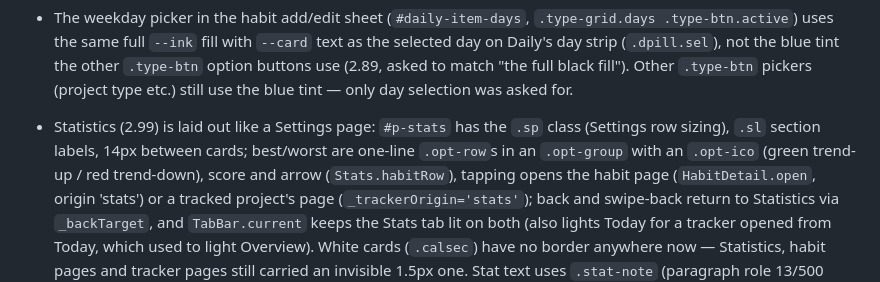
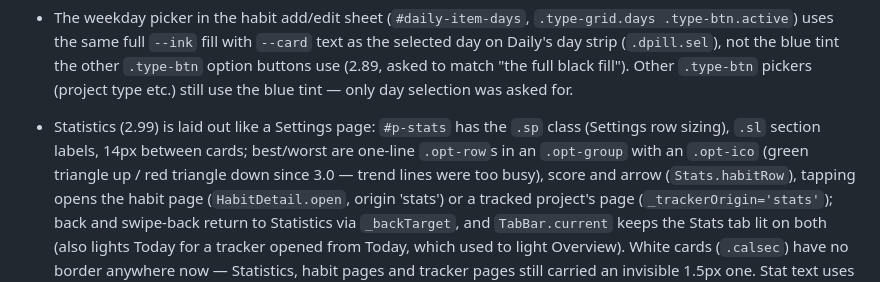
Before and after one commit to King83853/LifeOS, a Markdown page: CLAUDE.md, the part around the change. Rendered like a GitHub page.

Commit message:
CLAUDE.md: note the triangle icons
Co-Authored-By: Claude Opus 5.5 <noreply@anthropic.com>

```diff
--- a/CLAUDE.md
+++ b/CLAUDE.md
@@ -474,7 +474,8 @@ vision board, and app blocker. Deployed at king83853.github.io/LifeOS.
 - Statistics (2.99) is laid out like a Settings page: `#p-stats` has the
   `.sp` class (Settings row sizing), `.sl` section labels, 14px between
   cards; best/worst are one-line `.opt-row`s in an `.opt-group` with an
-  `.opt-ico` (green trend-up / red trend-down), score and arrow
+  `.opt-ico` (green triangle up / red triangle down since 3.0 — trend
+  lines were too busy), score and arrow
   (`Stats.habitRow`), tapping opens the habit page (`HabitDetail.open`,
   origin 'stats') or a tracked project's page (`_trackerOrigin='stats'`);
   back and swipe-back return to Statistics via `_backTarget`, and
```
